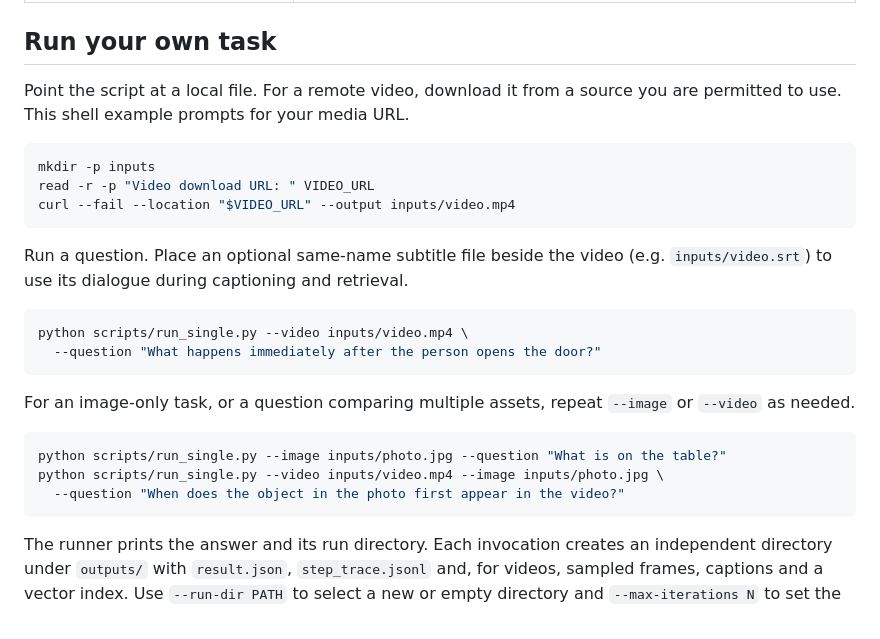
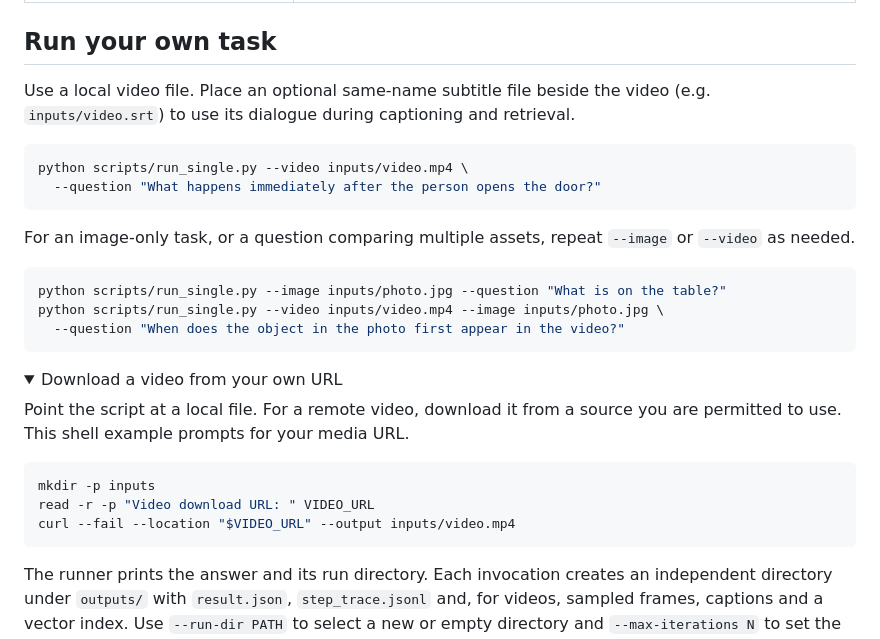
Before and after one commit to MBJinX/OmniDecision, a Markdown page: README.md, the part around one of its changes. Rendered like a GitHub page; folded sections open.

````diff
--- a/README.md
+++ b/README.md
@@ -30,16 +58,7 @@ IDs, and you can point each service at a separate OpenAI-compatible API.
 
 ## Run your own task
 
-Point the script at a local file. For a remote video, download it from a source
-you are permitted to use. This shell example prompts for your media URL.
-
-```bash
-mkdir -p inputs
-read -r -p "Video download URL: " VIDEO_URL
-curl --fail --location "$VIDEO_URL" --output inputs/video.mp4
-```
-
-Run a question. Place an optional same-name subtitle file beside the video
+Use a local video file. Place an optional same-name subtitle file beside the video
 (e.g. `inputs/video.srt`) to use its dialogue during captioning and retrieval.
 
 ```bash
@@ -55,6 +74,20 @@ python scripts/run_single.py --image inputs/photo.jpg --question "What is on the
 python scripts/run_single.py --video inputs/video.mp4 --image inputs/photo.jpg \
   --question "When does the object in the photo first appear in the video?"
 ```
+
+<details>
+<summary>Download a video from your own URL</summary>
+
+Point the script at a local file. For a remote video, download it from a source
+you are permitted to use. This shell example prompts for your media URL.
+
+```bash
+mkdir -p inputs
+read -r -p "Video download URL: " VIDEO_URL
+curl --fail --location "$VIDEO_URL" --output inputs/video.mp4
+```
+
+</details>
 
 The runner prints the answer and its run directory. Each invocation creates an
 independent directory under `outputs/` with `result.json`, `step_trace.jsonl`
````
Also changed, not shown: other parts of README.md (+45 -5 lines), docs/assets/control-loop.png (added), 1 other file.
